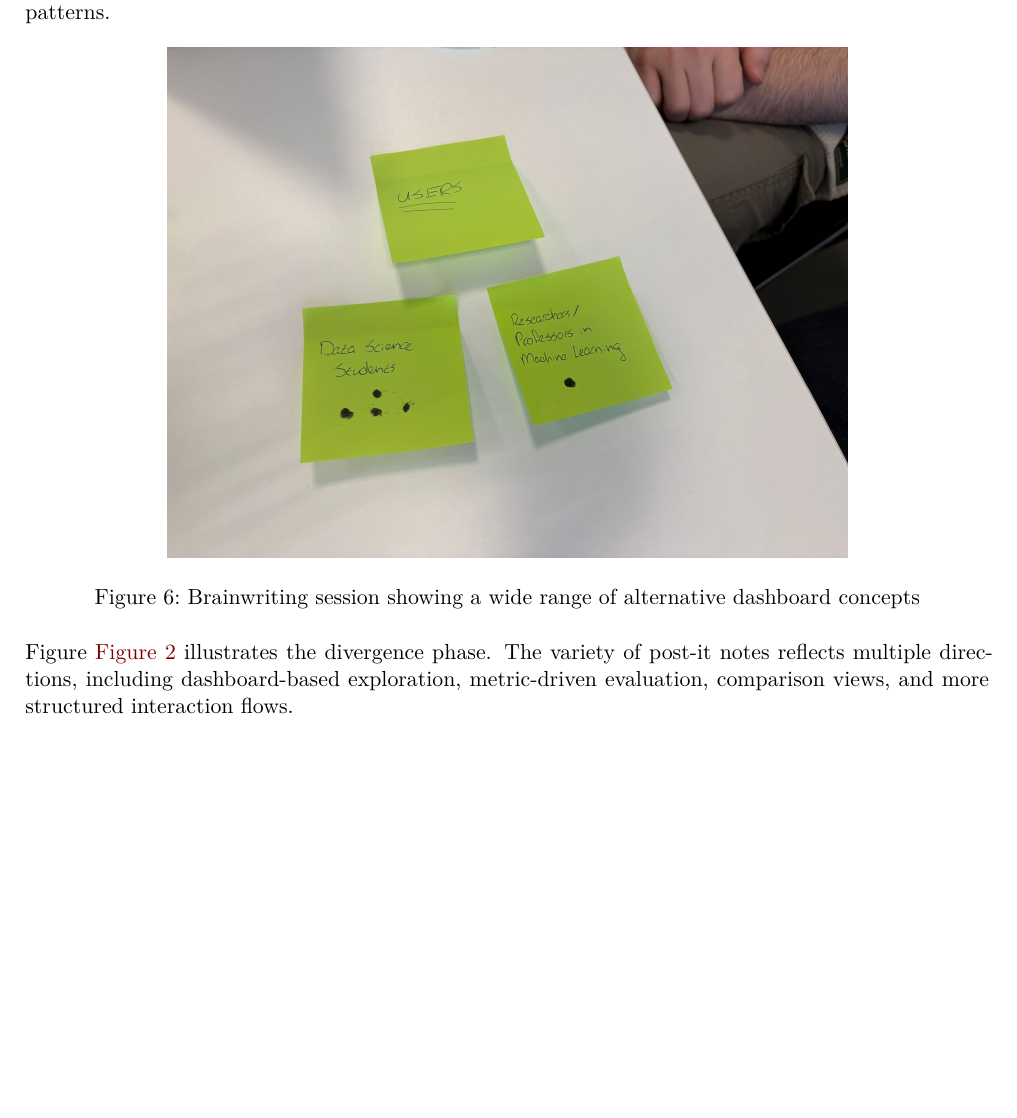
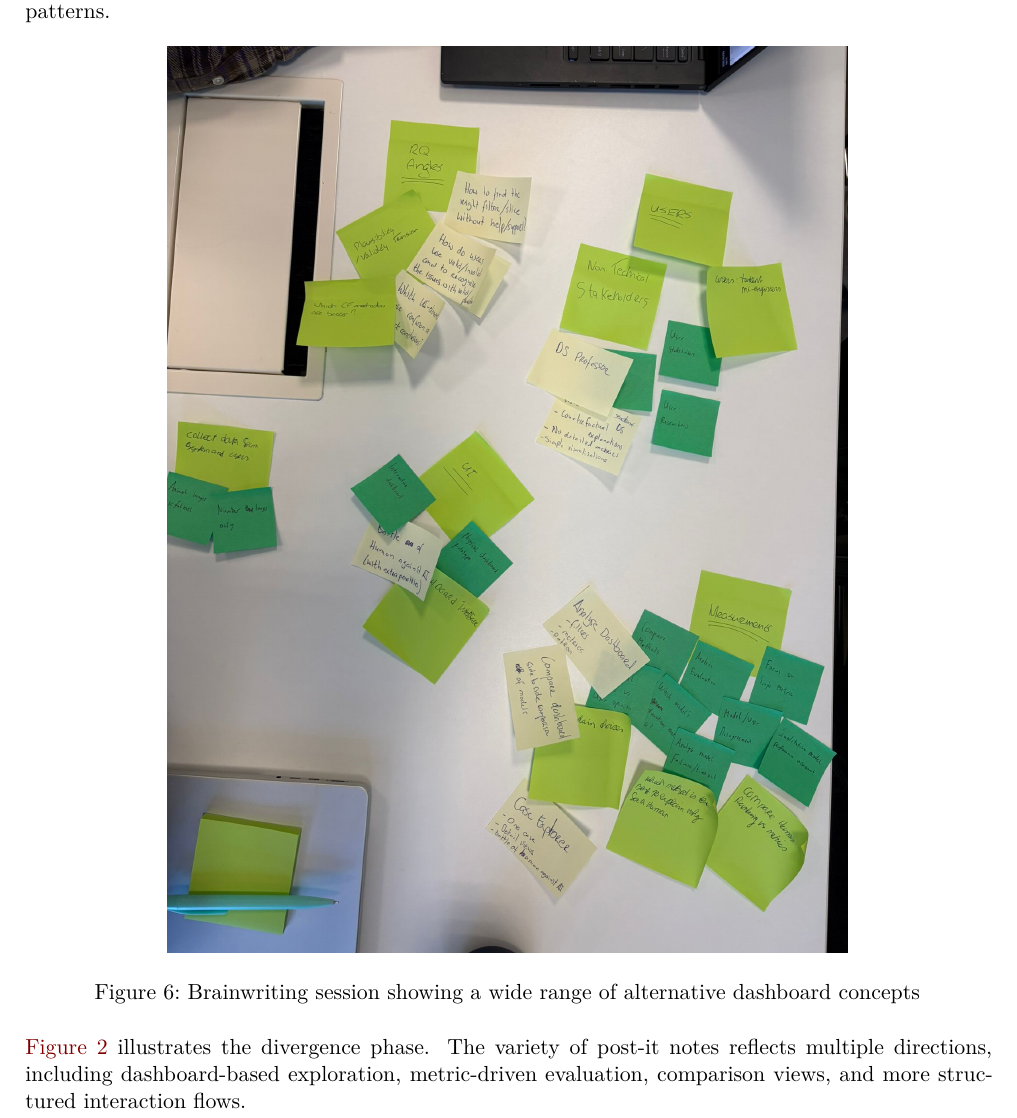
Before and after one commit to Rickderijk2002/XAI, a Quarto document (Report/Report XAI.qmd): part of page 12 of 32, cut so that both start at the same text, the shorter picture padded with empty space. Rendered offline with R 4.5, knitr and Pandoc in place of Quarto, then LaTeX, with nearby package versions.

Commit message:
Change some image to be slightly more relevant

```diff
--- a/Report/Report XAI.qmd
+++ b/Report/Report XAI.qmd
@@ -227,9 +227,9 @@ Following the define phase, the ideation phase focused on exploring a broad rang
 
 To ensure sufficient divergence, a structured brainwriting session was conducted. Each team member independently generated ideas before sharing them with the group. This approach reduced the risk of early convergence on familiar solutions and encouraged the exploration of alternative interaction patterns.
 
-![Brainwriting session showing a wide range of alternative dashboard concepts](images/ideation_3.jpeg){#fig-brainwriting2 width="453"}
+![Brainwriting session showing a wide range of alternative dashboard concepts](images/ideation_2.jpeg){#fig-brainwriting2 width="453"}
 
-Figure @fig-brainwriting2 illustrates the divergence phase. The variety of post-it notes reflects multiple directions, including dashboard-based exploration, metric-driven evaluation, comparison views, and more structured interaction flows.
+@fig-brainwriting2 illustrates the divergence phase. The variety of post-it notes reflects multiple directions, including dashboard-based exploration, metric-driven evaluation, comparison views, and more structured interaction flows.
 
 Ideas were intentionally not evaluated during the initial generation phase. This allowed both conventional and more experimental concepts to emerge before introducing selection criteria.
 
```
Also changed, not shown: Report/images/ideation_1_users.jpeg (added), Report/Report XAI.qmd (2 more changed lines), 2 other files.
